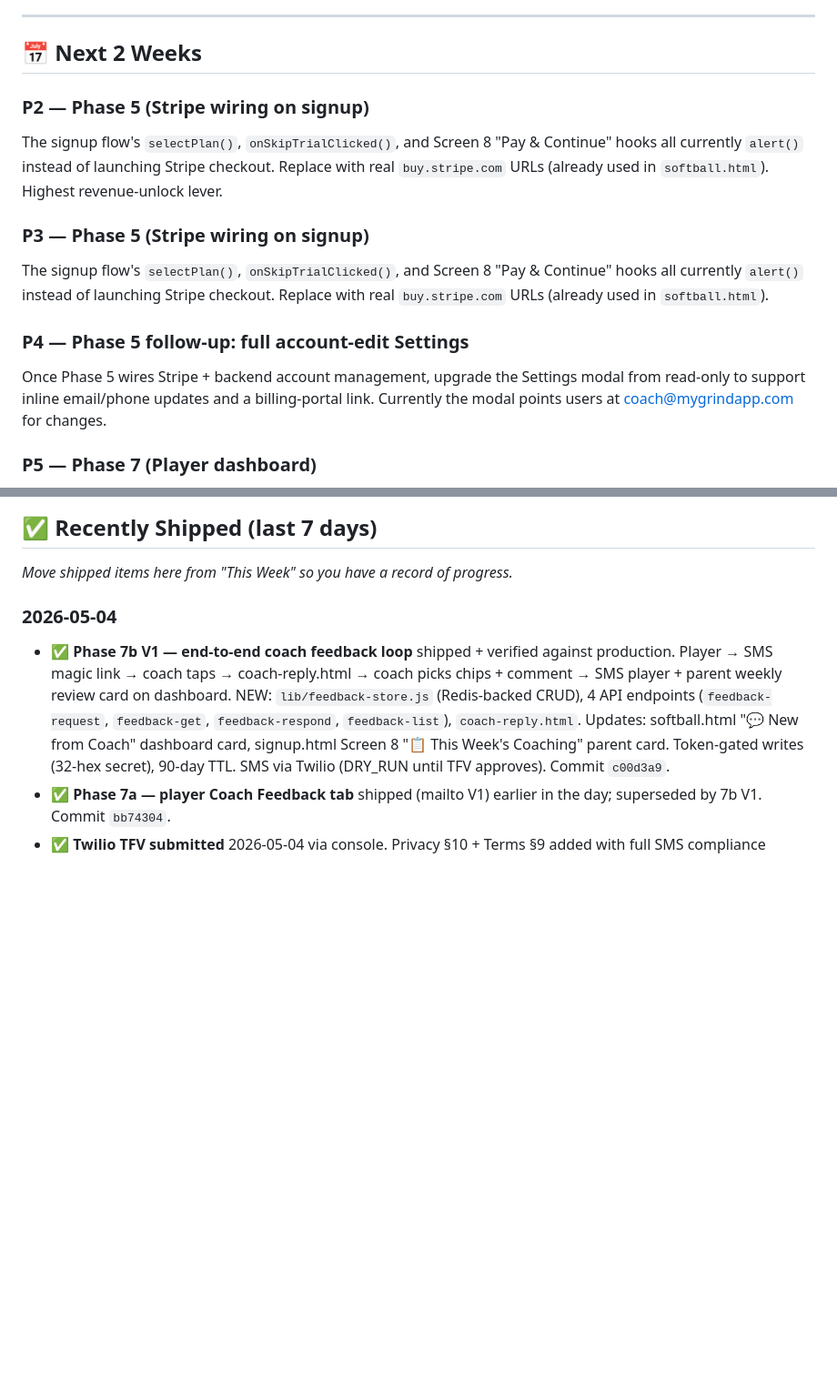
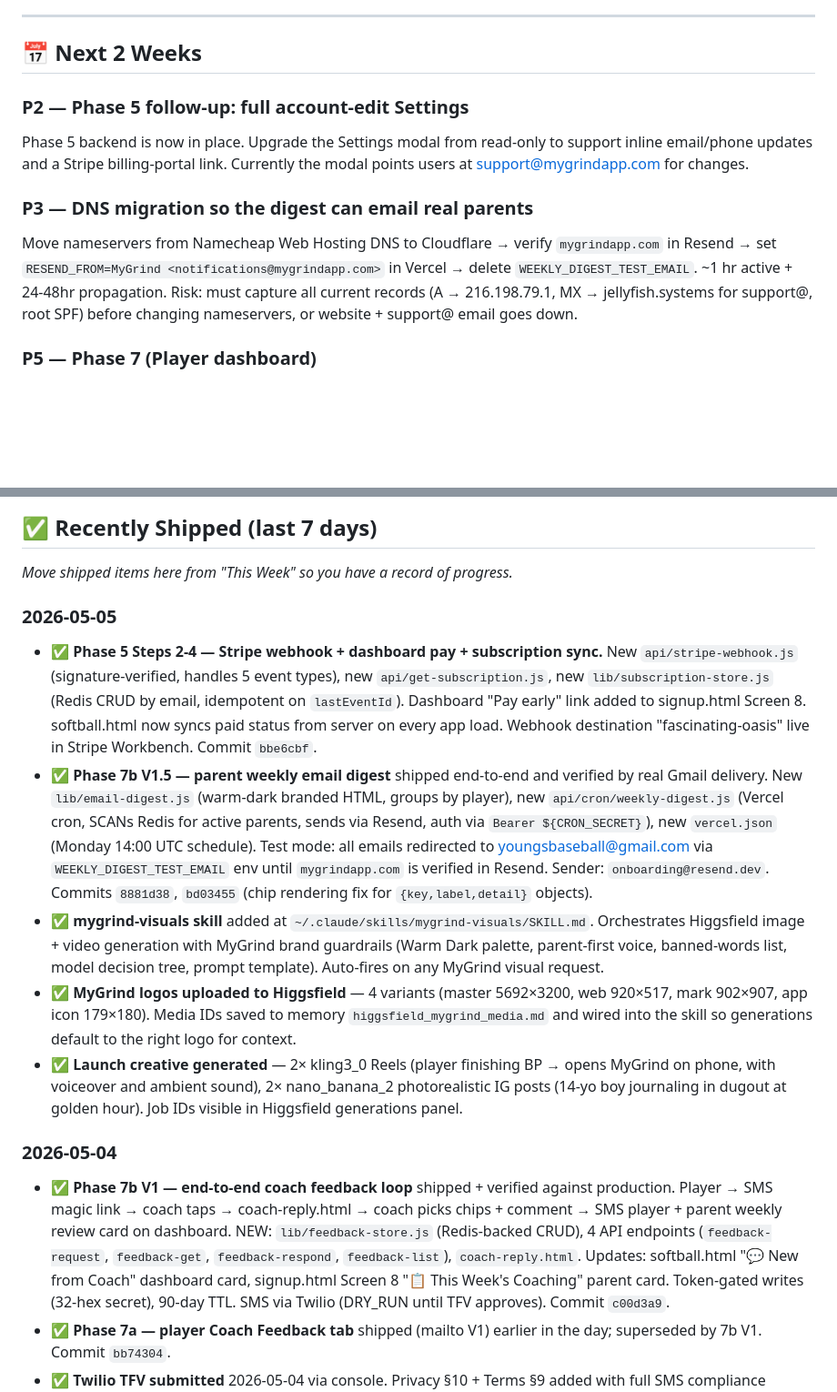
Before and after one commit to youngsbaseball/mybaseballgrind, a Markdown page: docs/ROADMAP.md, 2 parts joined by grey strips. Shown at 91% size. Rendered like a GitHub page; blank space fills up the shorter version.

Commit message:
Update STATUS/ROADMAP after 2026-05-05 session
Phase 5 (Stripe wiring) and Phase 7b V1.5 (parent weekly digest) both
COMPLETE. Stripe webhook live and verified, digest cron firing Mondays
14:00 UTC with end-to-end delivery confirmed via test mode.

Co-Authored-By: Claude Opus 4.7 (1M context) <noreply@anthropic.com>

```diff
--- a/docs/ROADMAP.md
+++ b/docs/ROADMAP.md
@@ -22,16 +22,14 @@
 
 ## 📅 Next 2 Weeks
 
-### P2 — Phase 5 (Stripe wiring on signup)
-The signup flow's `selectPlan()`, `onSkipTrialClicked()`, and Screen 8 "Pay & Continue" hooks all currently `alert()` instead of launching Stripe checkout. Replace with real `buy.stripe.com` URLs (already used in `softball.html`). Highest revenue-unlock lever.
+<!-- Phase 5 SHIPPED 2026-05-05. See "Recently Shipped" below. -->
+<!-- Phase 6 SHIPPED 2026-05-02. See "Recently Shipped" below. -->
 
-### P3 — Phase 5 (Stripe wiring on signup)
-The signup flow's `selectPlan()`, `onSkipTrialClicked()`, and Screen 8 "Pay & Continue" hooks all currently `alert()` instead of launching Stripe checkout. Replace with real `buy.stripe.com` URLs (already used in `softball.html`).
+### P2 — Phase 5 follow-up: full account-edit Settings
+Phase 5 backend is now in place. Upgrade the Settings modal from read-only to support inline email/phone updates and a Stripe billing-portal link. Currently the modal points users at support@mygrindapp.com for changes.
 
-<!-- P4 — Phase 6 SHIPPED 2026-05-02. See "Recently Shipped" below. -->
-
-### P4 — Phase 5 follow-up: full account-edit Settings
-Once Phase 5 wires Stripe + backend account management, upgrade the Settings modal from read-only to support inline email/phone updates and a billing-portal link. Currently the modal points users at coach@mygrindapp.com for changes.
+### P3 — DNS migration so the digest can email real parents
+Move nameservers from Namecheap Web Hosting DNS to Cloudflare → verify `mygrindapp.com` in Resend → set `RESEND_FROM=MyGrind <notifications@mygrindapp.com>` in Vercel → delete `WEEKLY_DIGEST_TEST_EMAIL`. ~1 hr active + 24-48hr propagation. Risk: must capture all current records (A → 216.198.79.1, MX → jellyfish.systems for support@, root SPF) before changing nameservers, or website + support@ email goes down.
 
 ### P5 — Phase 7 (Player dashboard)
 `onboarding.html` S14 currently shows a holding-screen overlay. Phase 7 is the real player dashboard — likely a stripped-down `softball.html` for the kid side or a new `player-dashboard.html`.
@@ -71,6 +69,13 @@ If beta users aren't logging entries daily:
 ## ✅ Recently Shipped (last 7 days)
 
 *Move shipped items here from "This Week" so you have a record of progress.*
+
+### 2026-05-05
+- ✅ **Phase 5 Steps 2-4 — Stripe webhook + dashboard pay + subscription sync.** New `api/stripe-webhook.js` (signature-verified, handles 5 event types), new `api/get-subscription.js`, new `lib/subscription-store.js` (Redis CRUD by email, idempotent on `lastEventId`). Dashboard "Pay early" link added to signup.html Screen 8. softball.html now syncs paid status from server on every app load. Webhook destination "fascinating-oasis" live in Stripe Workbench. Commit `bbe6cbf`.
+- ✅ **Phase 7b V1.5 — parent weekly email digest** shipped end-to-end and verified by real Gmail delivery. New `lib/email-digest.js` (warm-dark branded HTML, groups by player), new `api/cron/weekly-digest.js` (Vercel cron, SCANs Redis for active parents, sends via Resend, auth via `Bearer ${CRON_SECRET}`), new `vercel.json` (Monday 14:00 UTC schedule). Test mode: all emails redirected to youngsbaseball@gmail.com via `WEEKLY_DIGEST_TEST_EMAIL` env until `mygrindapp.com` is verified in Resend. Sender: `onboarding@resend.dev`. Commits `8881d38`, `bd03455` (chip rendering fix for `{key,label,detail}` objects).
+- ✅ **mygrind-visuals skill** added at `~/.claude/skills/mygrind-visuals/SKILL.md`. Orchestrates Higgsfield image + video generation with MyGrind brand guardrails (Warm Dark palette, parent-first voice, banned-words list, model decision tree, prompt template). Auto-fires on any MyGrind visual request.
+- ✅ **MyGrind logos uploaded to Higgsfield** — 4 variants (master 5692×3200, web 920×517, mark 902×907, app icon 179×180). Media IDs saved to memory `higgsfield_mygrind_media.md` and wired into the skill so generations default to the right logo for context.
+- ✅ **Launch creative generated** — 2× kling3_0 Reels (player finishing BP → opens MyGrind on phone, with voiceover and ambient sound), 2× nano_banana_2 photorealistic IG posts (14-yo boy journaling in dugout at golden hour). Job IDs visible in Higgsfield generations panel.
 
 ### 2026-05-04
 - ✅ **Phase 7b V1 — end-to-end coach feedback loop** shipped + verified against production. Player → SMS magic link → coach taps → coach-reply.html → coach picks chips + comment → SMS player + parent weekly review card on dashboard. NEW: `lib/feedback-store.js` (Redis-backed CRUD), 4 API endpoints (`feedback-request`, `feedback-get`, `feedback-respond`, `feedback-list`), `coach-reply.html`. Updates: softball.html "💬 New from Coach" dashboard card, signup.html Screen 8 "📋 This Week's Coaching" parent card. Token-gated writes (32-hex secret), 90-day TTL. SMS via Twilio (DRY_RUN until TFV approves). Commit `c00d3a9`.
```
Also changed, not shown: docs/STATUS.md (+5 -3 lines).
